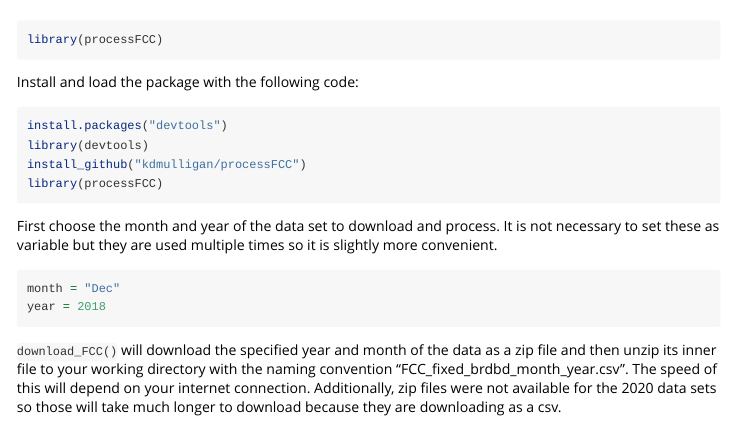
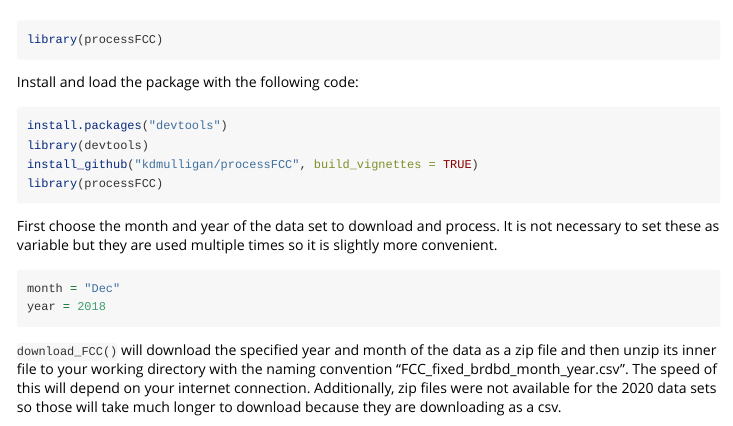
Before and after one commit to kdmulligan/processFCC, an R Markdown document (vignettes/processing_FCC.Rmd): the page in a window 1100 px wide, from 60 px down. Rendered offline with R 4.5, knitr and Pandoc, with nearby package versions.

Commit message:
add note to build vignettes in installation from github

````diff
--- a/vignettes/processing_FCC.Rmd
+++ b/vignettes/processing_FCC.Rmd
@@ -24,7 +24,7 @@ Install and load the package with the following code:
 ```{r eval=FALSE, warning = FALSE}
 install.packages("devtools")
 library(devtools)
-install_github("kdmulligan/processFCC")
+install_github("kdmulligan/processFCC", build_vignettes = TRUE)
 library(processFCC)
 ```
 
````
